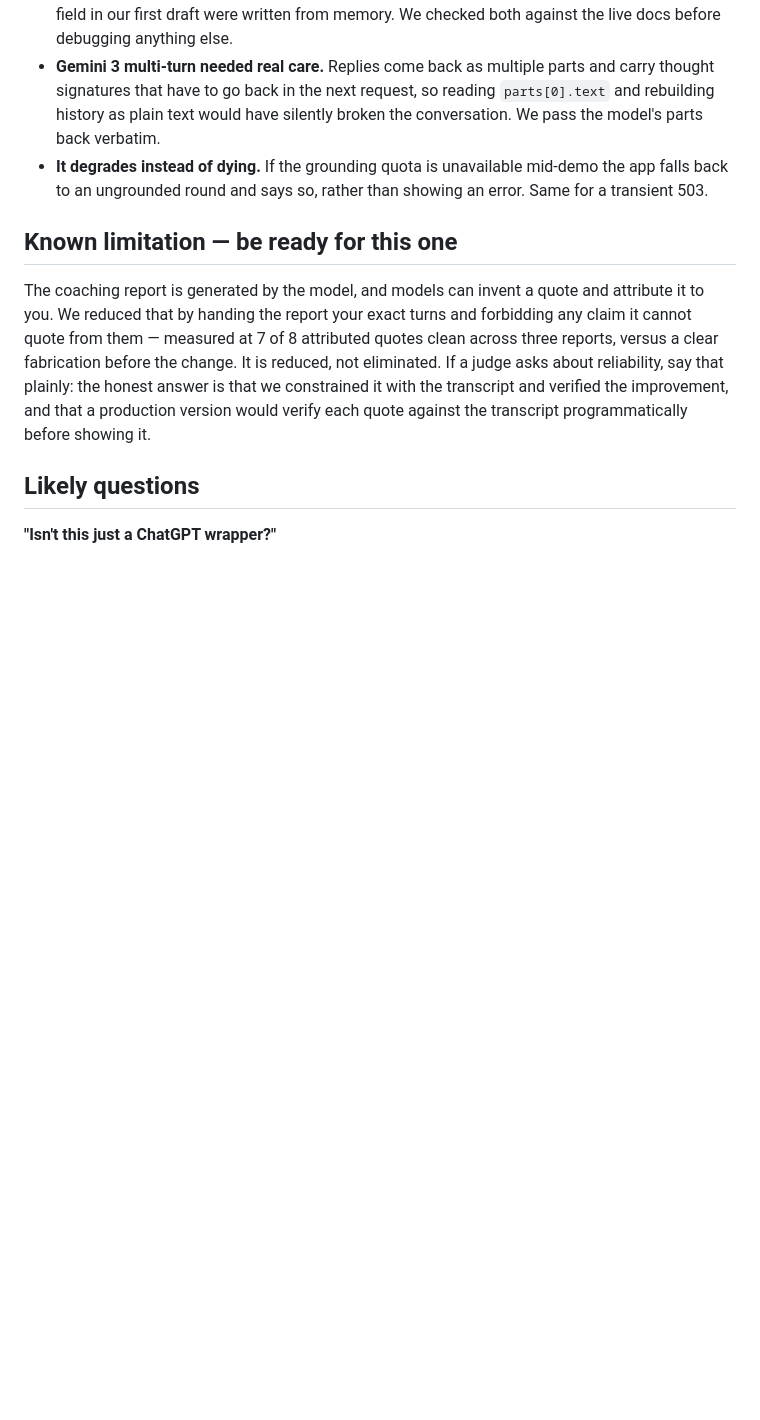
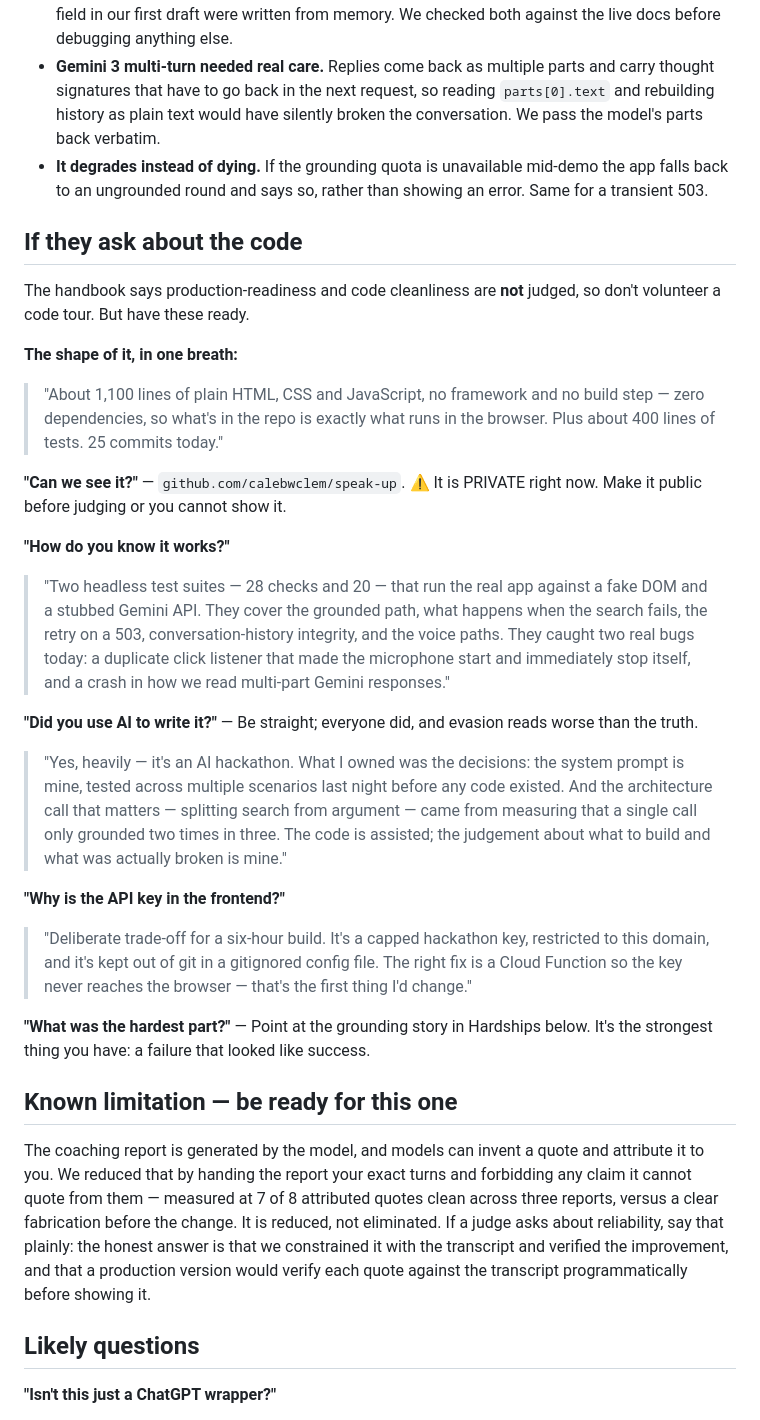
Before and after one commit to calebwclem/speak-up, a Markdown page: DEMO.md, the part around the change. Drawn GitHub-style; blank space fills up the shorter version.

Commit message:
Add code-question prep to DEMO.md

```diff
--- a/DEMO.md
+++ b/DEMO.md
@@ -195,6 +195,45 @@ to a specific debugging story and badly to a vague one.
   the app falls back to an ungrounded round and says so, rather than showing an
   error. Same for a transient 503.
 
+## If they ask about the code
+
+The handbook says production-readiness and code cleanliness are **not** judged, so
+don't volunteer a code tour. But have these ready.
+
+**The shape of it, in one breath:**
+> "About 1,100 lines of plain HTML, CSS and JavaScript, no framework and no build
+> step — zero dependencies, so what's in the repo is exactly what runs in the
+> browser. Plus about 400 lines of tests. 25 commits today."
+
+**"Can we see it?"** — `github.com/calebwclem/speak-up`. ⚠️ It is PRIVATE right now.
+Make it public before judging or you cannot show it.
+
+**"How do you know it works?"**
+> "Two headless test suites — 28 checks and 20 — that run the real app against a
+> fake DOM and a stubbed Gemini API. They cover the grounded path, what happens
+> when the search fails, the retry on a 503, conversation-history integrity, and
+> the voice paths. They caught two real bugs today: a duplicate click listener that
+> made the microphone start and immediately stop itself, and a crash in how we read
+> multi-part Gemini responses."
+
+**"Did you use AI to write it?"** — Be straight; everyone did, and evasion reads worse
+than the truth.
+> "Yes, heavily — it's an AI hackathon. What I owned was the decisions: the system
+> prompt is mine, tested across multiple scenarios last night before any code
+> existed. And the architecture call that matters — splitting search from
+> argument — came from measuring that a single call only grounded two times in
+> three. The code is assisted; the judgement about what to build and what was
+> actually broken is mine."
+
+**"Why is the API key in the frontend?"**
+> "Deliberate trade-off for a six-hour build. It's a capped hackathon key, restricted
+> to this domain, and it's kept out of git in a gitignored config file. The right fix
+> is a Cloud Function so the key never reaches the browser — that's the first thing
+> I'd change."
+
+**"What was the hardest part?"** — Point at the grounding story in Hardships below.
+It's the strongest thing you have: a failure that looked like success.
+
 ## Known limitation — be ready for this one
 The coaching report is generated by the model, and models can invent a quote and
 attribute it to you. We reduced that by handing the report your exact turns and
```
